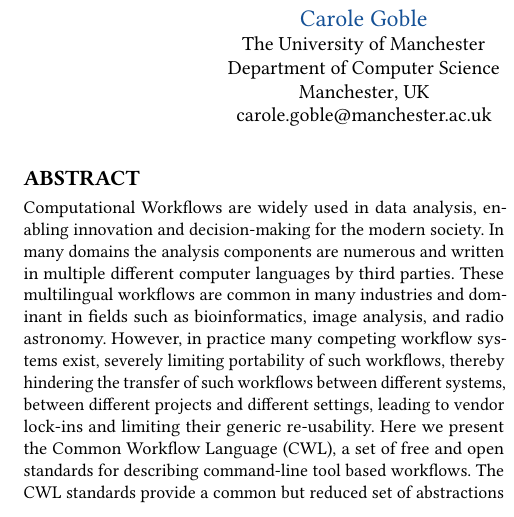
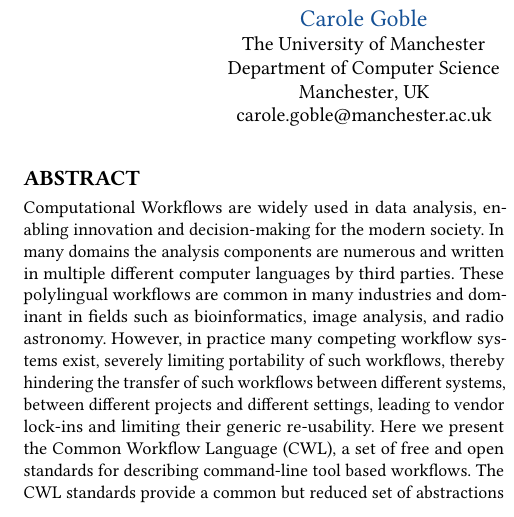
Before and after one commit to mr-c/cwl_methods_included, a LaTeX paper (cwl-cacm.tex, which reads cwl-abstract.tex): part of one column of page 1 of 11, cut so that both start at the same text. Compiled offline with pdfLaTeX.

Commit message:
multilingual → polylingual

```diff
--- a/cwl-abstract.tex
+++ b/cwl-abstract.tex
@@ -1,6 +1,6 @@
 \begin{abstract}
 
-Computational Workflows are widely used in data analysis, enabling innovation and decision-making for the modern society. In many domains the analysis components are numerous and written in multiple different computer languages by third parties. These multilingual workflows are common in many industries and dominant in fields such as bioinformatics, image analysis, and radio astronomy.
+Computational Workflows are widely used in data analysis, enabling innovation and decision-making for the modern society. In many domains the analysis components are numerous and written in multiple different computer languages by third parties. These polylingual workflows are common in many industries and dominant in fields such as bioinformatics, image analysis, and radio astronomy.
 %
 However, in practice many competing workflow systems exist, severely limiting portability of such workflows, thereby hindering the transfer of such workflows between different systems, between different projects and different settings, leading to vendor lock-ins and limiting their generic re-usability.
 %
```
